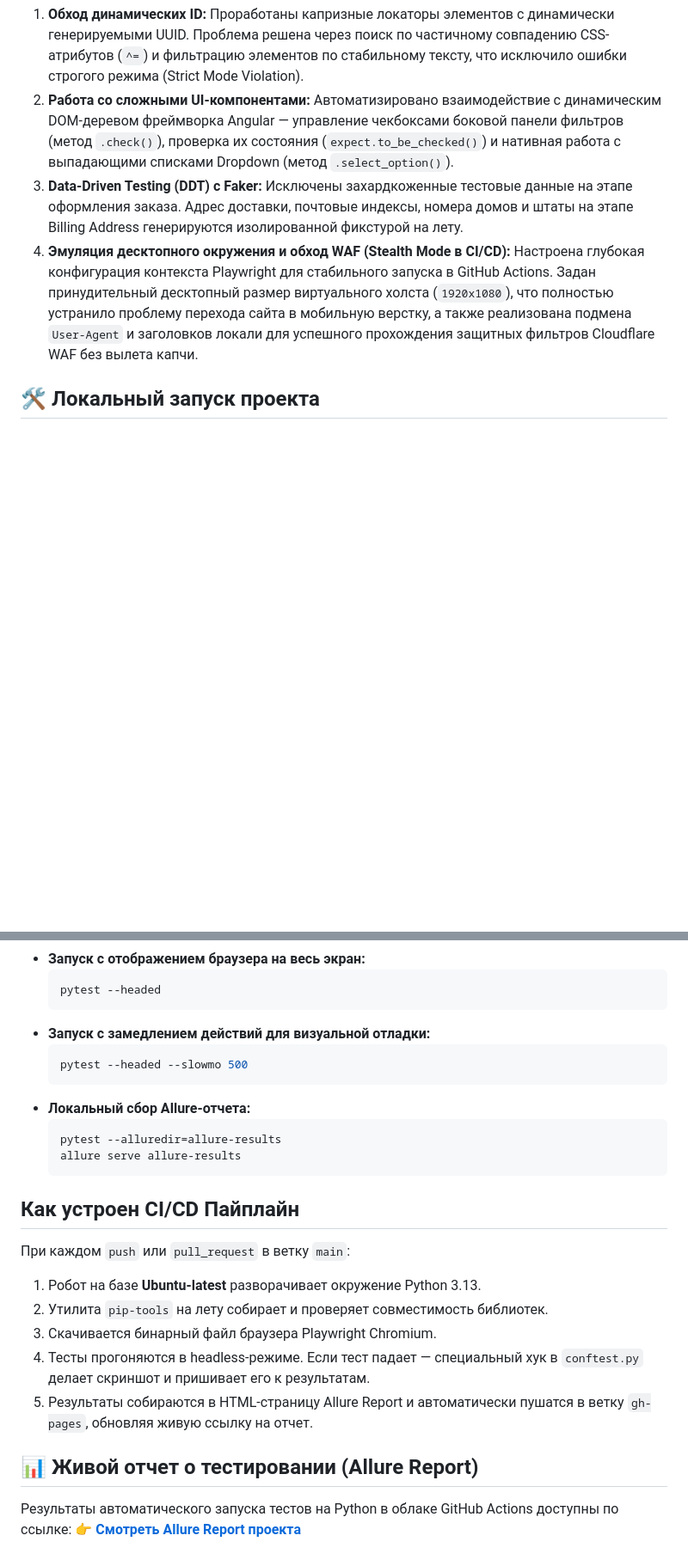
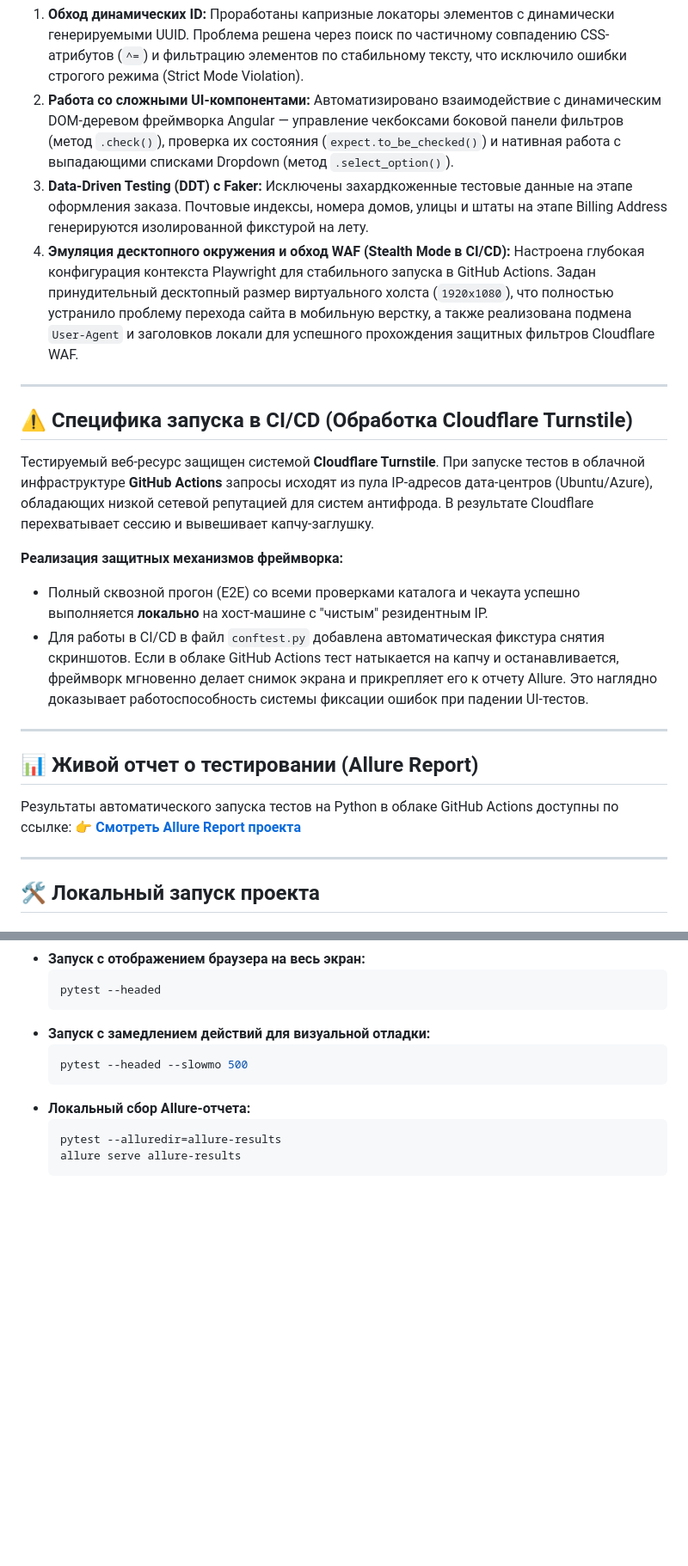
Before and after one commit to MaksimKuznetcov/toolshop_demo_ui_automation, a Markdown page: README.md, 2 parts joined by grey strips. Shown at 86% size. Drawn GitHub-style; blank space fills up the shorter version.

````diff
--- a/README.md
+++ b/README.md
@@ -39,9 +42,26 @@
 
 1. **Обход динамических ID:** Проработаны капризные локаторы элементов с динамически генерируемыми UUID. Проблема решена через поиск по частичному совпадению CSS-атрибутов (`^=`) и фильтрацию элементов по стабильному тексту, что исключило ошибки строгого режима (Strict Mode Violation).
 2. **Работа со сложными UI-компонентами:** Автоматизировано взаимодействие с динамическим DOM-деревом фреймворка Angular — управление чекбоксами боковой панели фильтров (метод `.check()`), проверка их состояния (`expect.to_be_checked()`) и нативная работа с выпадающими списками Dropdown (метод `.select_option()`).
-3. **Data-Driven Testing (DDT) с Faker:** Исключены захардкоженные тестовые данные на этапе оформления заказа. Адрес доставки, почтовые индексы, номера домов и штаты на этапе Billing Address генерируются изолированной фикстурой на лету.
-4. **Эмуляция десктопного окружения и обход WAF (Stealth Mode в CI/CD):** Настроена глубокая конфигурация контекста Playwright для стабильного запуска в GitHub Actions. Задан принудительный десктопный размер виртуального холста (`1920x1080`), что полностью устранило проблему перехода сайта в мобильную верстку, а также реализована подмена `User-Agent` и заголовков локали для успешного прохождения защитных фильтров Cloudflare WAF без вылета капчи.
+3. **Data-Driven Testing (DDT) с Faker:** Исключены захардкоженные тестовые данные на этапе оформления заказа. Почтовые индексы, номера домов, улицы и штаты на этапе Billing Address генерируются изолированной фикстурой на лету.
+4. **Эмуляция десктопного окружения и обход WAF (Stealth Mode в CI/CD):** Настроена глубокая конфигурация контекста Playwright для стабильного запуска в GitHub Actions. Задан принудительный десктопный размер виртуального холста (`1920x1080`), что полностью устранило проблему перехода сайта в мобильную верстку, а также реализована подмена `User-Agent` и заголовков локали для успешного прохождения защитных фильтров Cloudflare WAF.
 
+---
+
+## ⚠️ Специфика запуска в CI/CD (Обработка Cloudflare Turnstile)
+
+Тестируемый веб-ресурс защищен системой **Cloudflare Turnstile**. При запуске тестов в облачной инфраструктуре **GitHub Actions** запросы исходят из пула IP-адресов дата-центров (Ubuntu/Azure), обладающих низкой сетевой репутацией для систем антифрода. В результате Cloudflare перехватывает сессию и вывешивает капчу-заглушку.
+
+**Реализация защитных механизмов фреймворка:**
+* Полный сквозной прогон (E2E) со всеми проверками каталога и чекаута успешно выполняется **локально** на хост-машине с "чистым" резидентным IP.
+* Для работы в CI/CD в файл `conftest.py` добавлена автоматическая фикстура снятия скриншотов. Если в облаке GitHub Actions тест натыкается на капчу и останавливается, фреймворк мгновенно делает снимок экрана и прикрепляет его к отчету Allure. Это наглядно доказывает работоспособность системы фиксации ошибок при падении UI-тестов.
+
+---
+
+## 📊 Живой отчет о тестировании (Allure Report)
+Результаты автоматического запуска тестов на Python в облаке GitHub Actions доступны по ссылке:
+👉 [**Смотреть Allure Report проекта**](https://maksimkuznetcov.github.io/toolshop_demo_ui_automation/)
+
+---
 
 ## 🛠️ Локальный запуск проекта
 
@@ -75,18 +95,3 @@ playwright install chromium
   pytest --alluredir=allure-results
   allure serve allure-results
   ```
-
-
-## Как устроен CI/CD Пайплайн
-
-При каждом `push` или `pull_request` в ветку `main`:
-1. Робот на базе **Ubuntu-latest** разворачивает окружение Python 3.13.
-2. Утилита `pip-tools` на лету собирает и проверяет совместимость библиотек.
-3. Скачивается бинарный файл браузера Playwright Chromium.
-4. Тесты прогоняются в headless-режиме. Если тест падает — специальный хук в `conftest.py` делает скриншот и пришивает его к результатам.
-5. Результаты собираются в HTML-страницу Allure Report и автоматически пушатся в ветку `gh-pages`, обновляя живую ссылку на отчет.
-
-
-## 📊 Живой отчет о тестировании (Allure Report)
-Результаты автоматического запуска тестов на Python в облаке GitHub Actions доступны по ссылке:
-👉 [**Смотреть Allure Report проекта**](https://maksimkuznetcov.github.io/toolshop_demo_ui_automation/)
````
Also changed, not shown: other parts of README.md (+4 -1 lines).
